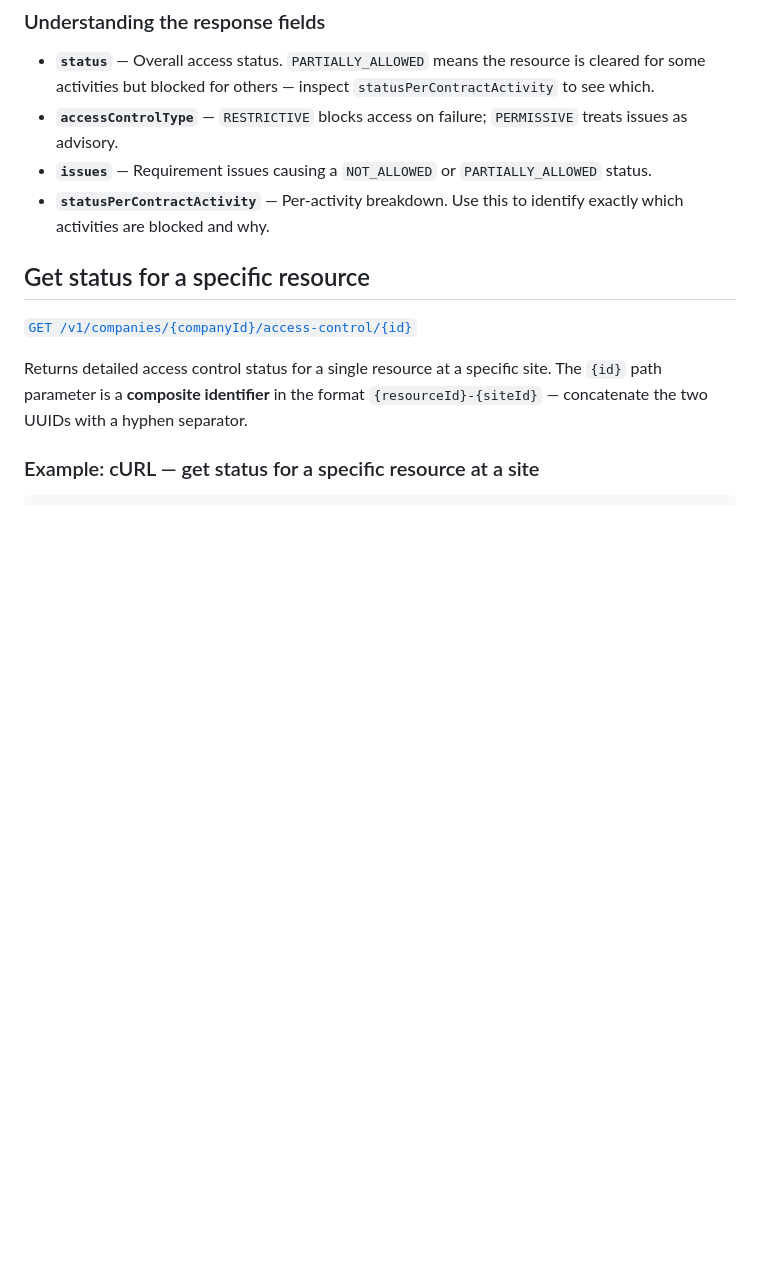
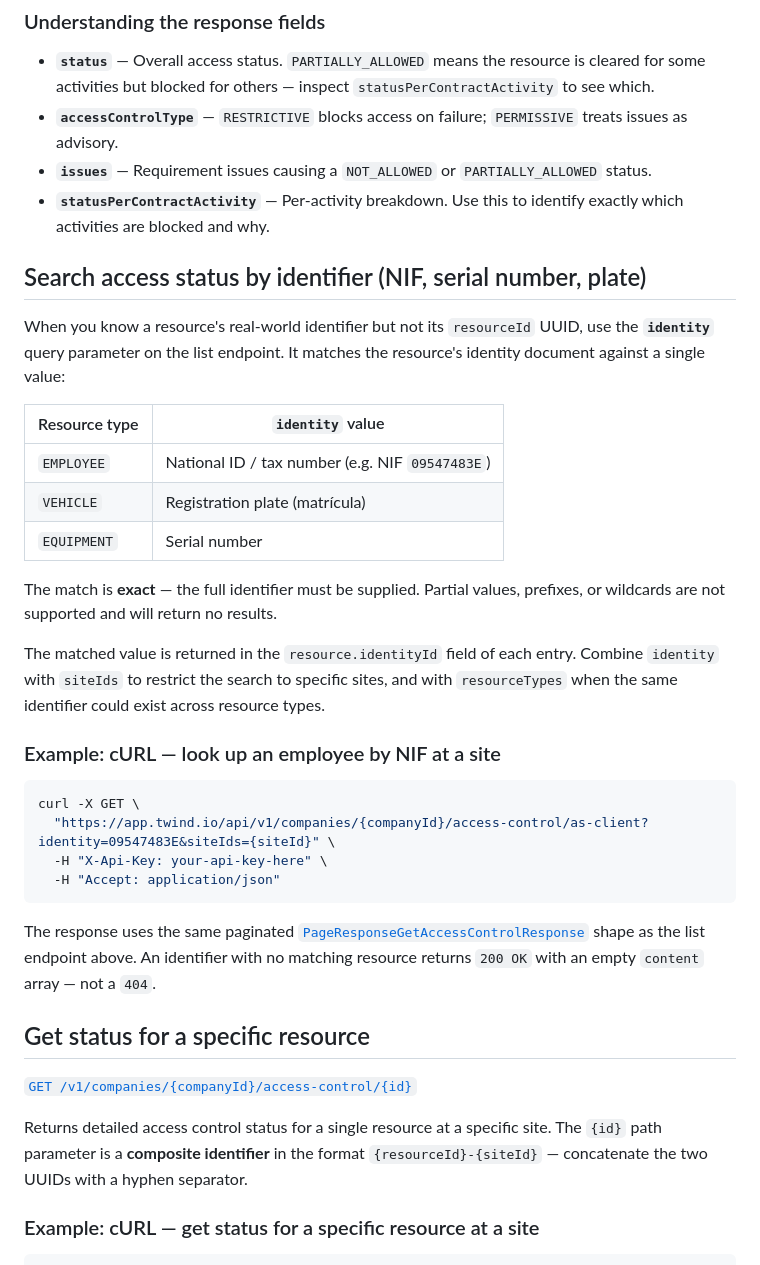
Before and after one commit to twind-ops/TwindApi-PublicOpenApi, a Markdown page: guides/client-access-control-status.md, the part around the change. Rendered like a GitHub page; blank space fills up the shorter version.

Commit message:
docs: document access status search by identifier (identity param)

````diff
--- a/guides/client-access-control-status.md
+++ b/guides/client-access-control-status.md
@@ -208,6 +208,39 @@ curl -X GET \
 - **`statusPerContractActivity`** — Per-activity breakdown. Use this to identify
   exactly which activities are blocked and why.
 
+## Search access status by identifier (NIF, serial number, plate)
+
+When you know a resource's real-world identifier but not its `resourceId` UUID,
+use the **`identity`** query parameter on the list endpoint. It matches the
+resource's identity document against a single value:
+
+| Resource type | `identity` value |
+| --- | --- |
+| `EMPLOYEE` | National ID / tax number (e.g. NIF `09547483E`) |
+| `VEHICLE` | Registration plate (matrícula) |
+| `EQUIPMENT` | Serial number |
+
+The match is **exact** — the full identifier must be supplied. Partial values,
+prefixes, or wildcards are not supported and will return no results.
+
+The matched value is returned in the `resource.identityId` field of each entry.
+Combine `identity` with `siteIds` to restrict the search to specific sites, and
+with `resourceTypes` when the same identifier could exist across resource types.
+
+### Example: cURL — look up an employee by NIF at a site
+
+```bash
+curl -X GET \
+  "https://app.twind.io/api/v1/companies/{companyId}/access-control/as-client?identity=09547483E&siteIds={siteId}" \
+  -H "X-Api-Key: your-api-key-here" \
+  -H "Accept: application/json"
+```
+
+The response uses the same paginated
+[`PageResponseGetAccessControlResponse`](#tag/access-status/GET/v1/companies/{companyId}/access-control/as-client)
+shape as the list endpoint above. An identifier with no matching resource returns
+`200 OK` with an empty `content` array — not a `404`.
+
 ## Get status for a specific resource
 
 <!-- markdownlint-disable-next-line MD051 -->
````
